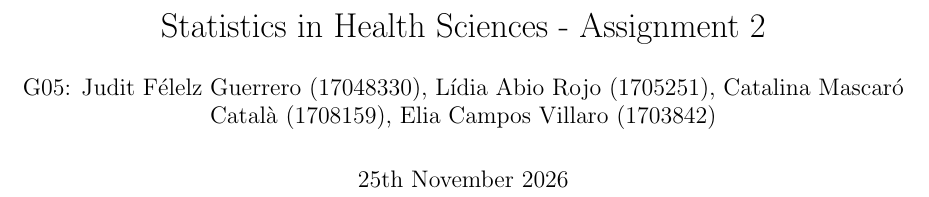
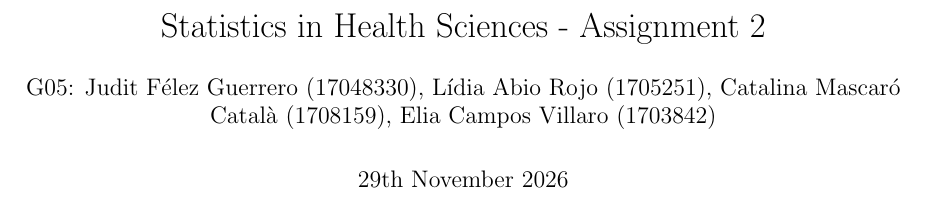
Before and after one commit to Elia2611/CienciesDeLaSalut, a LaTeX problem sheet (SHS_Assignment_2/SHSA2G05.tex): part of page 1 of 8, cut so that both start at the same text. Compiled offline with pdfLaTeX.

Commit message:
Corregir portada, treure numeracio de pagina portada

```diff
--- a/SHS_Assignment_2/SHSA2G05.tex
+++ b/SHS_Assignment_2/SHSA2G05.tex
@@ -69,11 +69,10 @@
 \IfFileExists{upquote.sty}{\usepackage{upquote}}{}
 \begin{document}
 \title{Statistics in Health Sciences - Assignment 2}
-\author{G05: Judit Félelz Guerrero (17048330), Lídia Abio Rojo (1705251), Catalina Mascaró Català (1708159), Elia Campos Villaro (1703842)}
-\date{25th November 2026}
+\author{G05: Judit Félez Guerrero (17048330), Lídia Abio Rojo (1705251), Catalina Mascaró Català (1708159), Elia Campos Villaro (1703842)}
+\date{29th November 2026}
+\maketitle
+\thispagestyle{empty} % Hides page number
 
 
-
-\maketitle
-
 \newpage
```
Also changed, not shown: Exercise_0_v4-4/2 Report example with knitr/knitr_example.tex (+2 -2 lines), Exercise_0_v4-4/2 Report example with knitr/figure/dataplot-1.pdf, Exercise_0_v4-4/2 Report example with knitr/figure/modelplot-1.pdf, Exercise_0_v4-4/2 Report example with knitr/knitr_example.pdf, SHS_Assignment_2/SHSA2G05.pdf, SHS_Assignment_2/figure/fig_1-1.pdf, SHS_Assignment_2/SHSA2G05.tex (5 more changed lines), 6 other files.
